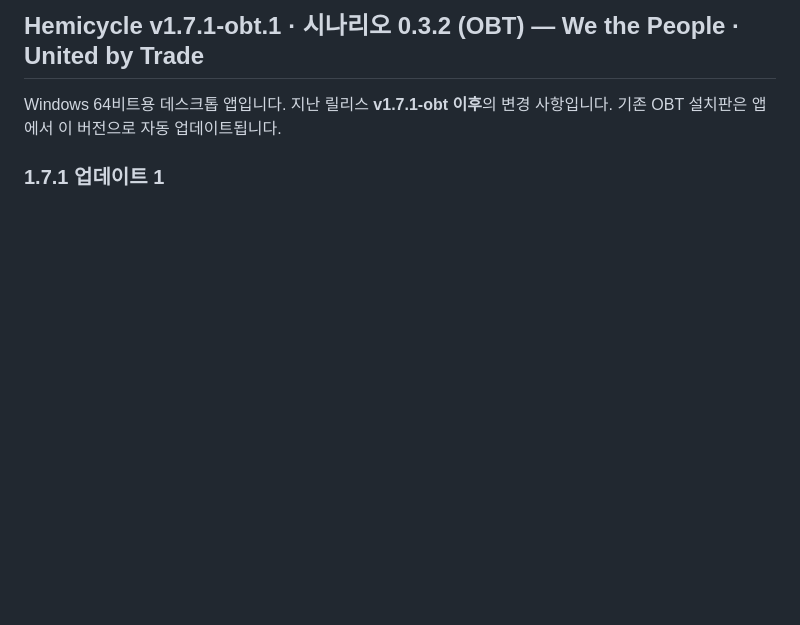
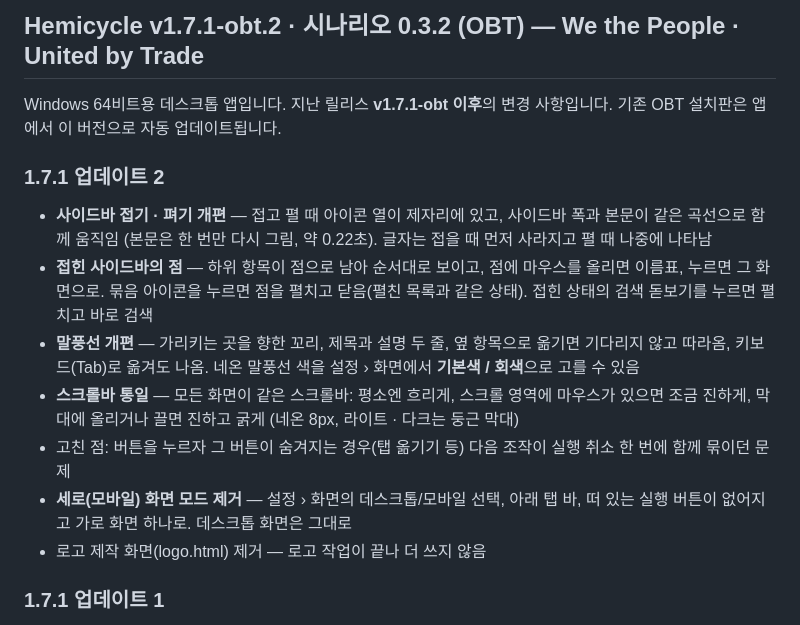
Before and after one commit to Jedidiah1926/parliament, a Markdown page: .github/release-notes.md, the part around the change. GitHub-like rendering; blank space fills up the shorter version.

Commit message:
release notes: 1.7.1 업데이트 2 (v1.7.1-obt.2)
Co-Authored-By: Claude Opus 5.5 <noreply@anthropic.com>
Claude-Session: https://claude.ai/code/session_01Qt5Mnvs41JYCxD1kPSm53a

```diff
--- a/.github/release-notes.md
+++ b/.github/release-notes.md
@@ -1,6 +1,15 @@
-## Hemicycle v1.7.1-obt.1 · 시나리오 0.3.2 (OBT) — We the People · United by Trade
+## Hemicycle v1.7.1-obt.2 · 시나리오 0.3.2 (OBT) — We the People · United by Trade
 
 Windows 64비트용 데스크톱 앱입니다. 지난 릴리스 **v1.7.1-obt 이후**의 변경 사항입니다. 기존 OBT 설치판은 앱에서 이 버전으로 자동 업데이트됩니다.
+
+### 1.7.1 업데이트 2
+- **사이드바 접기 · 펴기 개편** — 접고 펼 때 아이콘 열이 제자리에 있고, 사이드바 폭과 본문이 같은 곡선으로 함께 움직임 (본문은 한 번만 다시 그림, 약 0.22초). 글자는 접을 때 먼저 사라지고 펼 때 나중에 나타남
+- **접힌 사이드바의 점** — 하위 항목이 점으로 남아 순서대로 보이고, 점에 마우스를 올리면 이름표, 누르면 그 화면으로. 묶음 아이콘을 누르면 점을 펼치고 닫음(펼친 목록과 같은 상태). 접힌 상태의 검색 돋보기를 누르면 펼치고 바로 검색
+- **말풍선 개편** — 가리키는 곳을 향한 꼬리, 제목과 설명 두 줄, 옆 항목으로 옮기면 기다리지 않고 따라옴, 키보드(Tab)로 옮겨도 나옴. 네온 말풍선 색을 설정 › 화면에서 **기본색 / 회색**으로 고를 수 있음
+- **스크롤바 통일** — 모든 화면이 같은 스크롤바: 평소엔 흐리게, 스크롤 영역에 마우스가 있으면 조금 진하게, 막대에 올리거나 끌면 진하고 굵게 (네온 8px, 라이트 · 다크는 둥근 막대)
+- 고친 점: 버튼을 누르자 그 버튼이 숨겨지는 경우(탭 옮기기 등) 다음 조작이 실행 취소 한 번에 함께 묶이던 문제
+- **세로(모바일) 화면 모드 제거** — 설정 › 화면의 데스크톱/모바일 선택, 아래 탭 바, 떠 있는 실행 버튼이 없어지고 가로 화면 하나로. 데스크톱 화면은 그대로
+- 로고 제작 화면(logo.html) 제거 — 로고 작업이 끝나 더 쓰지 않음
 
 ### 1.7.1 업데이트 1
 - **반응 속도 개선** (큰 프리셋 기준, 1.7.0 → 지금 · 웹 측정) — 날짜 ▶ 55 ~ 104ms → 3 ~ 5ms, 탭 전환 중앙값 297 ~ 373ms → 60 ~ 70ms · 느린 쪽(p95) 990 ~ 1,669ms → 134 ~ 192ms, 자동저장 중 멈춤 0.8 ~ 1.2초 → 70 ~ 112ms. 자세한 단계별 비교는 저장소 `docs/perf/LATENCY_1.7.md`
```
